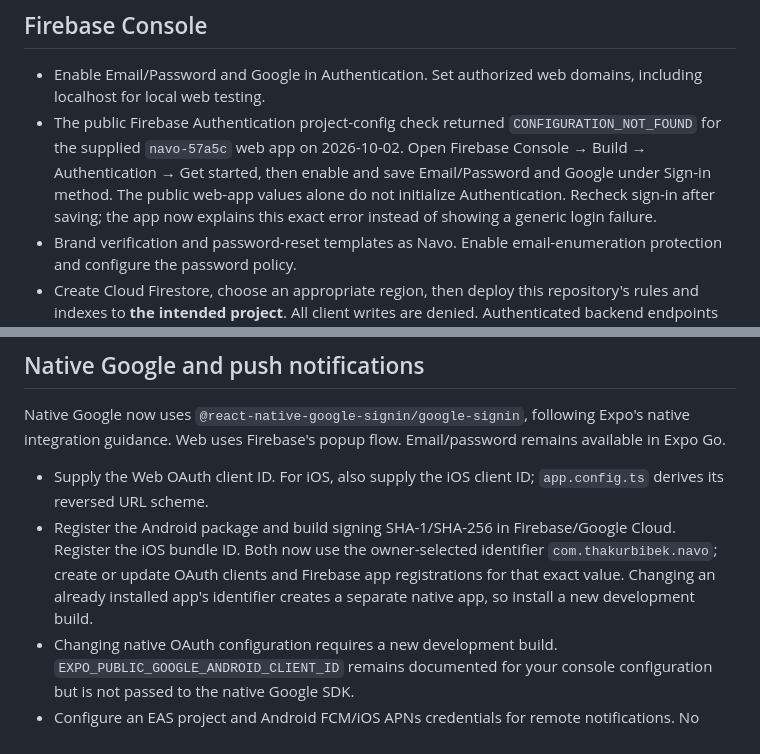
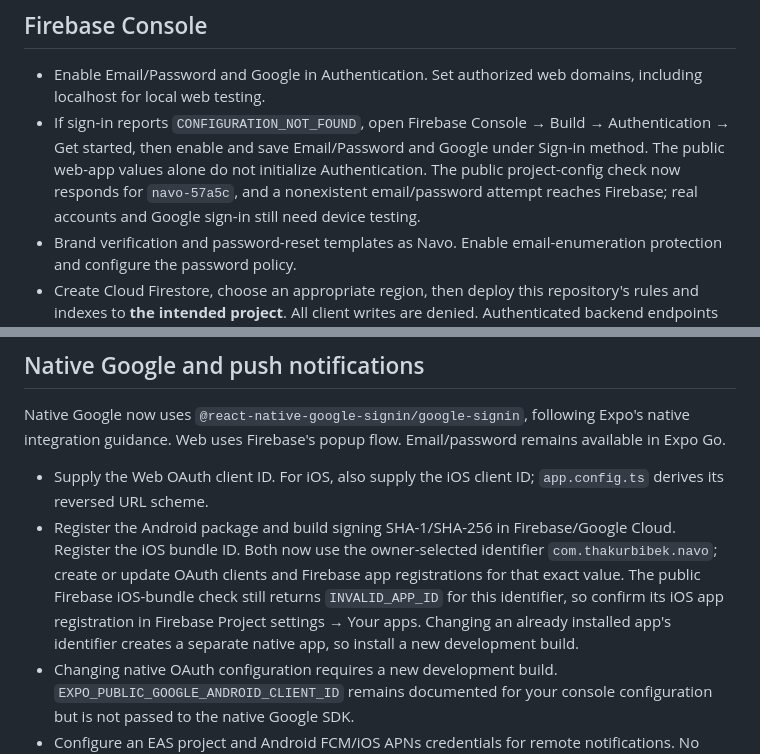
Before and after one commit to rahulyyadav/Navo, a Markdown page: docs/PRODUCTION-SETUP.md, 2 parts joined by grey strips. GitHub-like rendering.

Commit message:
Record current Firebase authentication setup checks

```diff
--- a/docs/PRODUCTION-SETUP.md
+++ b/docs/PRODUCTION-SETUP.md
@@ -33,7 +33,7 @@ npx expo start --clear
 ## Firebase Console
 
 - Enable Email/Password and Google in Authentication. Set authorized web domains, including localhost for local web testing.
-- The public Firebase Authentication project-config check returned `CONFIGURATION_NOT_FOUND` for the supplied `navo-57a5c` web app on 2026-10-02. Open Firebase Console → Build → Authentication → Get started, then enable and save Email/Password and Google under Sign-in method. The public web-app values alone do not initialize Authentication. Recheck sign-in after saving; the app now explains this exact error instead of showing a generic login failure.
+- If sign-in reports `CONFIGURATION_NOT_FOUND`, open Firebase Console → Build → Authentication → Get started, then enable and save Email/Password and Google under Sign-in method. The public web-app values alone do not initialize Authentication. The public project-config check now responds for `navo-57a5c`, and a nonexistent email/password attempt reaches Firebase; real accounts and Google sign-in still need device testing.
 - Brand verification and password-reset templates as Navo. Enable email-enumeration protection and configure the password policy.
 - Create Cloud Firestore, choose an appropriate region, then deploy this repository's rules and indexes to **the intended project**. All client writes are denied. Authenticated backend endpoints perform validated mutations; clients subscribe to authorized reads.
 - Firebase email verification is required for collaboration. Email/password users can complete personal setup first, then verify through the Groups connection panel and tap Retry connection. Google users normally have a verified email claim.
@@ -52,7 +52,7 @@ This command has **not** been run by the agent.
 Native Google now uses `@react-native-google-signin/google-signin`, following Expo's native integration guidance. Web uses Firebase's popup flow. Email/password remains available in Expo Go.
 
 - Supply the Web OAuth client ID. For iOS, also supply the iOS client ID; `app.config.ts` derives its reversed URL scheme.
-- Register the Android package and build signing SHA-1/SHA-256 in Firebase/Google Cloud. Register the iOS bundle ID. Both now use the owner-selected identifier `com.thakurbibek.navo`; create or update OAuth clients and Firebase app registrations for that exact value. Changing an already installed app's identifier creates a separate native app, so install a new development build.
+- Register the Android package and build signing SHA-1/SHA-256 in Firebase/Google Cloud. Register the iOS bundle ID. Both now use the owner-selected identifier `com.thakurbibek.navo`; create or update OAuth clients and Firebase app registrations for that exact value. The public Firebase iOS-bundle check still returns `INVALID_APP_ID` for this identifier, so confirm its iOS app registration in Firebase Project settings → Your apps. Changing an already installed app's identifier creates a separate native app, so install a new development build.
 - Changing native OAuth configuration requires a new development build. `EXPO_PUBLIC_GOOGLE_ANDROID_CLIENT_ID` remains documented for your console configuration but is not passed to the native Google SDK.
 - Configure an EAS project and Android FCM/iOS APNs credentials for remote notifications. No project IDs or signing identities were invented. Push registration is opt-in from Your updates.
 - Push acceptance and receipts are not proof that a person saw an alert. Device settings, connectivity and operating-system restrictions apply.
```
